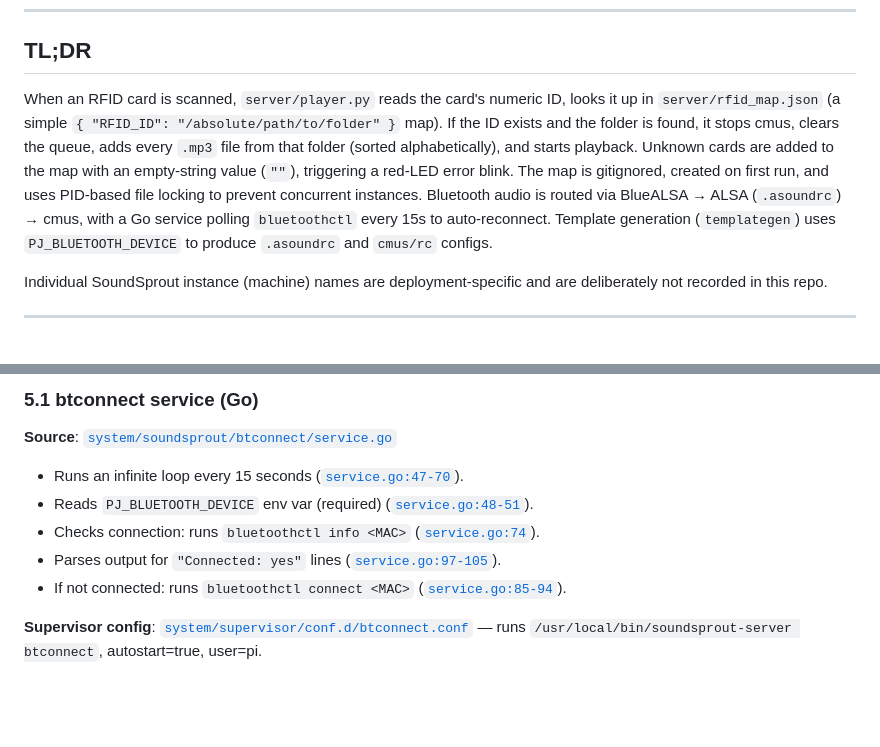
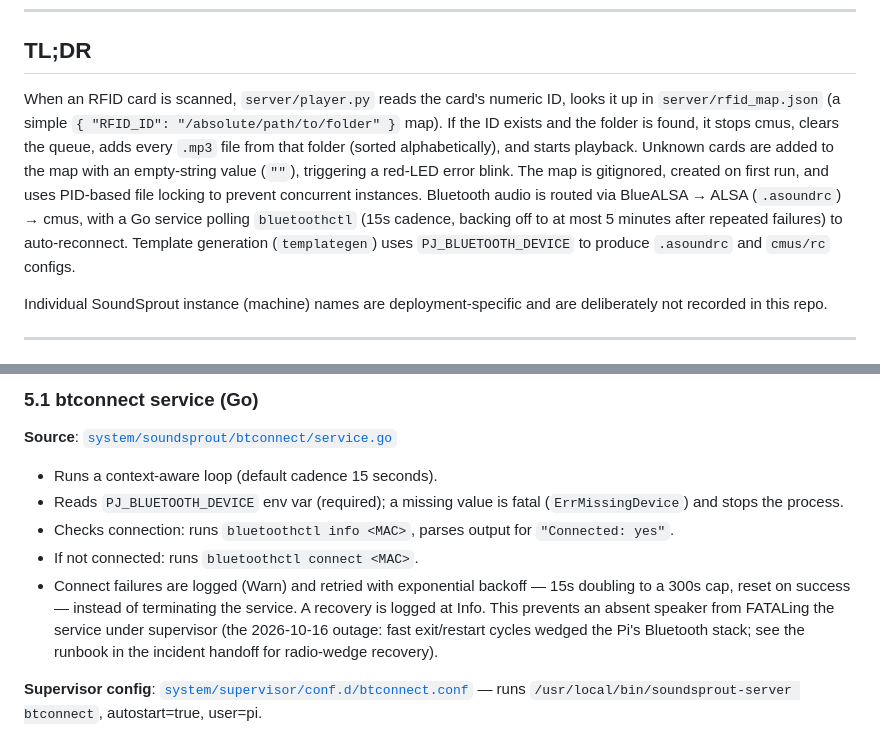
Before and after one commit to aaronromeo/pyrfid-jukebox, a Markdown page: docs/rfid-map-and-bluetooth.md, 2 parts joined by grey strips. GitHub-like rendering; blank space fills up the shorter version.

```diff
--- a/docs/rfid-map-and-bluetooth.md
+++ b/docs/rfid-map-and-bluetooth.md
@@ -6,7 +6,7 @@
 
 ## TL;DR
 
-When an RFID card is scanned, `server/player.py` reads the card's numeric ID, looks it up in `server/rfid_map.json` (a simple `{ "RFID_ID": "/absolute/path/to/folder" }` map). If the ID exists and the folder is found, it stops cmus, clears the queue, adds every `.mp3` file from that folder (sorted alphabetically), and starts playback. Unknown cards are added to the map with an empty-string value (`""`), triggering a red-LED error blink. The map is gitignored, created on first run, and uses PID-based file locking to prevent concurrent instances. Bluetooth audio is routed via BlueALSA → ALSA (`.asoundrc`) → cmus, with a Go service polling `bluetoothctl` every 15s to auto-reconnect. Template generation (`templategen`) uses `PJ_BLUETOOTH_DEVICE` to produce `.asoundrc` and `cmus/rc` configs.
+When an RFID card is scanned, `server/player.py` reads the card's numeric ID, looks it up in `server/rfid_map.json` (a simple `{ "RFID_ID": "/absolute/path/to/folder" }` map). If the ID exists and the folder is found, it stops cmus, clears the queue, adds every `.mp3` file from that folder (sorted alphabetically), and starts playback. Unknown cards are added to the map with an empty-string value (`""`), triggering a red-LED error blink. The map is gitignored, created on first run, and uses PID-based file locking to prevent concurrent instances. Bluetooth audio is routed via BlueALSA → ALSA (`.asoundrc`) → cmus, with a Go service polling `bluetoothctl` (15s cadence, backing off to at most 5 minutes after repeated failures) to auto-reconnect. Template generation (`templategen`) uses `PJ_BLUETOOTH_DEVICE` to produce `.asoundrc` and `cmus/rc` configs.
 
 Individual SoundSprout instance (machine) names are deployment-specific and are deliberately not recorded in this repo.
 
@@ -137,11 +137,11 @@ Contains historical `cmus-remote` command history including an example: `cmus-re
 
 **Source**: [`system/soundsprout/btconnect/service.go`](system/soundsprout/btconnect/service.go)
 
-- Runs an infinite loop every 15 seconds ([`service.go:47-70`](system/soundsprout/btconnect/service.go#L47-L70)).
-- Reads `PJ_BLUETOOTH_DEVICE` env var (required) ([`service.go:48-51`](system/soundsprout/btconnect/service.go#L48-L51)).
-- Checks connection: runs `bluetoothctl info <MAC>` ([`service.go:74`](system/soundsprout/btconnect/service.go#L74)).
-- Parses output for `"Connected: yes"` lines ([`service.go:97-105`](system/soundsprout/btconnect/service.go#L97-L105)).
-- If not connected: runs `bluetoothctl connect <MAC>` ([`service.go:85-94`](system/soundsprout/btconnect/service.go#L85-L94)).
+- Runs a context-aware loop (default cadence 15 seconds).
+- Reads `PJ_BLUETOOTH_DEVICE` env var (required); a missing value is fatal (`ErrMissingDevice`) and stops the process.
+- Checks connection: runs `bluetoothctl info <MAC>`, parses output for `"Connected: yes"`.
+- If not connected: runs `bluetoothctl connect <MAC>`.
+- Connect failures are logged (Warn) and retried with exponential backoff — 15s doubling to a 300s cap, reset on success — instead of terminating the service. A recovery is logged at Info. This prevents an absent speaker from FATALing the service under supervisor (the 2026-10-16 outage: fast exit/restart cycles wedged the Pi's Bluetooth stack; see the runbook in the incident handoff for radio-wedge recovery).
 
 **Supervisor config**: [`system/supervisor/conf.d/btconnect.conf`](system/supervisor/conf.d/btconnect.conf) — runs `/usr/local/bin/soundsprout-server btconnect`, autostart=true, user=pi.
 
```
Also changed, not shown: AGENTS.md (+1 -1 lines), README.md (+1 -1 lines).
